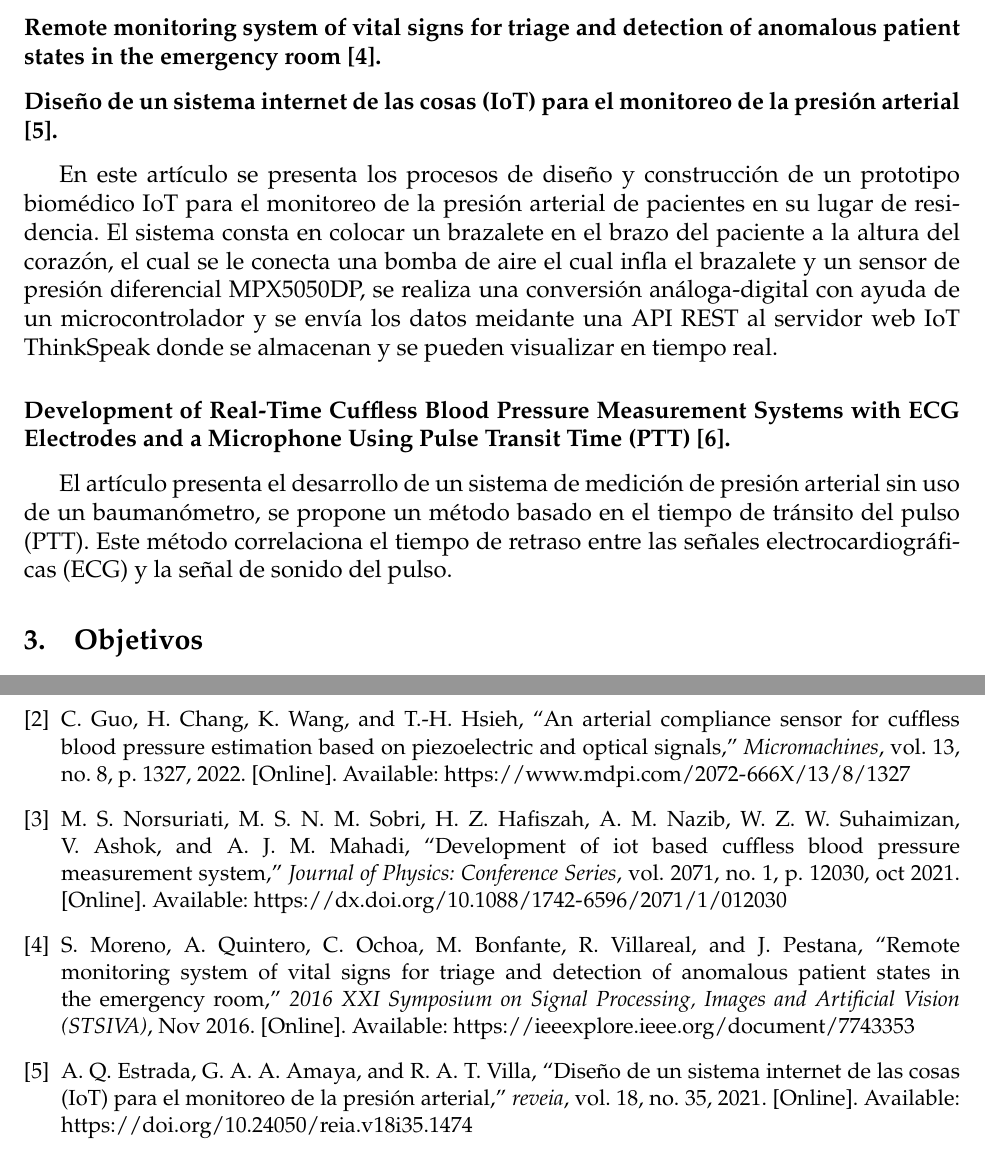
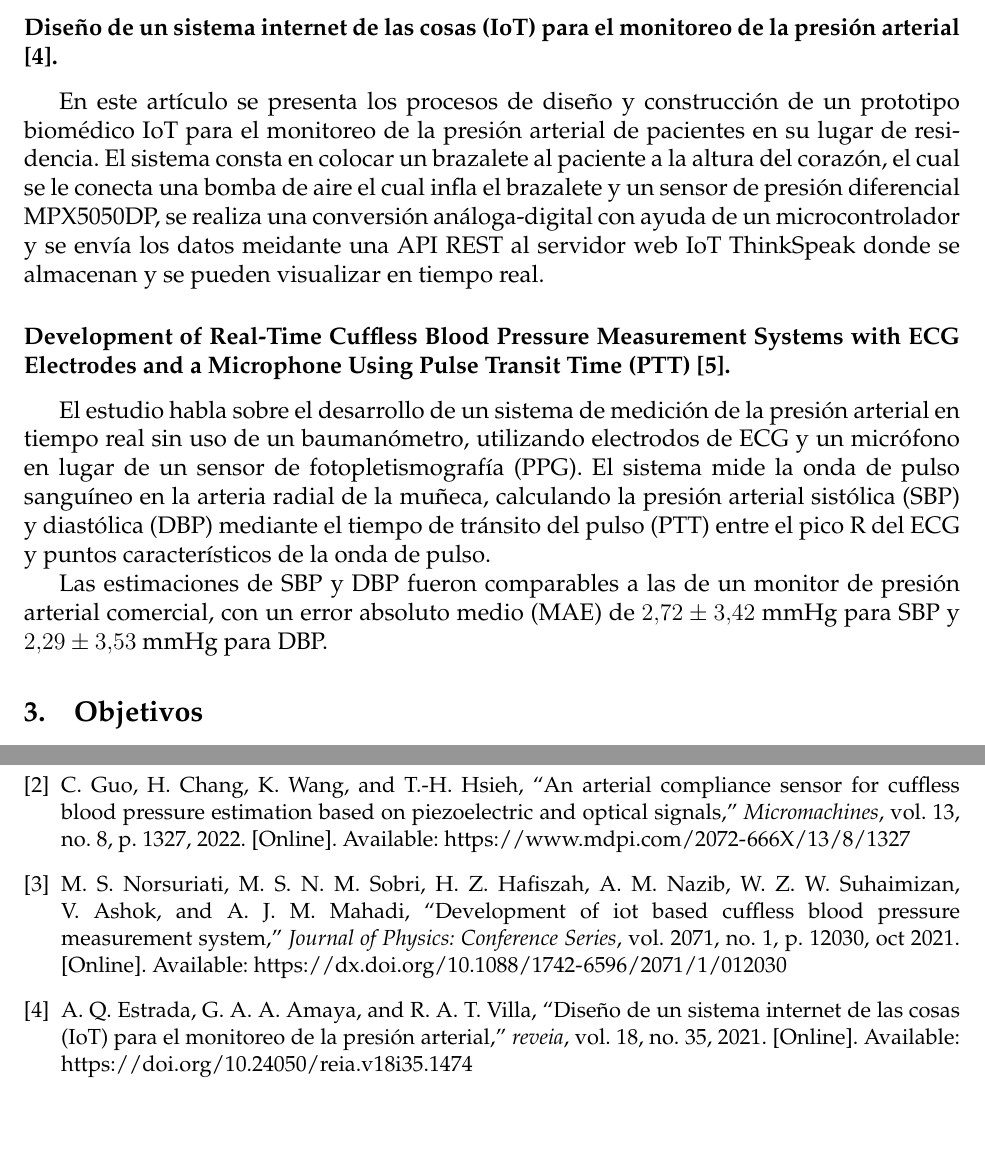
Before and after one commit to Luisangel2801/Proyecto-Terminal, a LaTeX document (Reporte/main.tex, which reads Reporte/cuerpo.tex): two parts of pages 7 and 8 of 8, joined at a grey line, cut at the place of the change. Compiled offline with pdfLaTeX.

Commit message:
Actualización en la sección de antecedentes

```diff
--- a/Reporte/cuerpo.tex
+++ b/Reporte/cuerpo.tex
@@ -28,15 +26,15 @@
 
     Los resultados son mostrados en la aplicación ThinkSpeak y ThingView debido a que tiene la capacidad de almacenar y visualizar los datos en tiempo real. El error medio y la deviación estándar para la presión arterial sistólica (PAS) estimada es de $22,5 \pm 20,6$ mmHg y para la presión arterial diastólica (PAD) es de $1,6 \pm 1,2$ mmHg.
 
-    \subsubsection*{Remote monitoring system of vital signs for triage and detection of anomalous patient states in the emergency room \cite{Moreno_2016}.}
-
     \subsubsection*{Diseño de un sistema internet de las cosas (IoT) para el monitoreo de la presión arterial \cite{Estrada_2021}. }
 
-    En este artículo se presenta los procesos de diseño y construcción de un prototipo biomédico IoT para el monitoreo de la presión arterial de pacientes en su lugar de residencia. El sistema consta en colocar un brazalete en el brazo del paciente a la altura del corazón, el cual se le conecta una bomba de aire el cual infla el brazalete y un sensor de presión diferencial MPX5050DP, se realiza una conversión análoga-digital con ayuda de un microcontrolador y se envía los datos meidante una API REST al servidor web IoT ThinkSpeak donde se almacenan y se pueden visualizar en tiempo real.
+    En este artículo se presenta los procesos de diseño y construcción de un prototipo biomédico IoT para el monitoreo de la presión arterial de pacientes en su lugar de residencia. El sistema consta en colocar un brazalete al paciente a la altura del corazón, el cual se le conecta una bomba de aire el cual infla el brazalete y un sensor de presión diferencial MPX5050DP, se realiza una conversión análoga-digital con ayuda de un microcontrolador y se envía los datos meidante una API REST al servidor web IoT ThinkSpeak donde se almacenan y se pueden visualizar en tiempo real.
 
     \subsubsection*{Development of Real-Time Cuffless Blood Pressure Measurement Systems with ECG Electrodes and a Microphone Using Pulse Transit Time (PTT) \cite{Electrodes_Microphone}.}
 
-    El artículo presenta el desarrollo de un sistema de medición de presión arterial sin uso de un baumanómetro, se propone un método basado en el tiempo de tránsito del pulso (PTT). Este método correlaciona el tiempo de retraso entre las señales electrocardiográficas (ECG) y la señal de sonido del pulso.
+    El estudio habla sobre el desarrollo de un sistema de medición de la presión arterial en tiempo real sin uso de un baumanómetro, utilizando electrodos de ECG y un micrófono en lugar de un sensor de fotopletismografía (PPG). El sistema mide la onda de pulso sanguíneo en la arteria radial de la muñeca, calculando la presión arterial sistólica (SBP) y diastólica (DBP) mediante el tiempo de tránsito del pulso (PTT) entre el pico R del ECG y puntos característicos de la onda de pulso.
+
+    Las estimaciones de SBP y DBP fueron comparables a las de un monitor de presión arterial comercial, con un error absoluto medio (MAE) de $2.72 \pm 3.42$ mmHg para SBP y $2.29 \pm 3.53$ mmHg para DBP.
 
 \section{Objetivos}
     \subsection{Objetivo General}
```
Also changed, not shown: Reporte/piic.bib (+0 -11 lines), Reporte/main.pdf, Reporte/cuerpo.tex (6 more changed lines).
